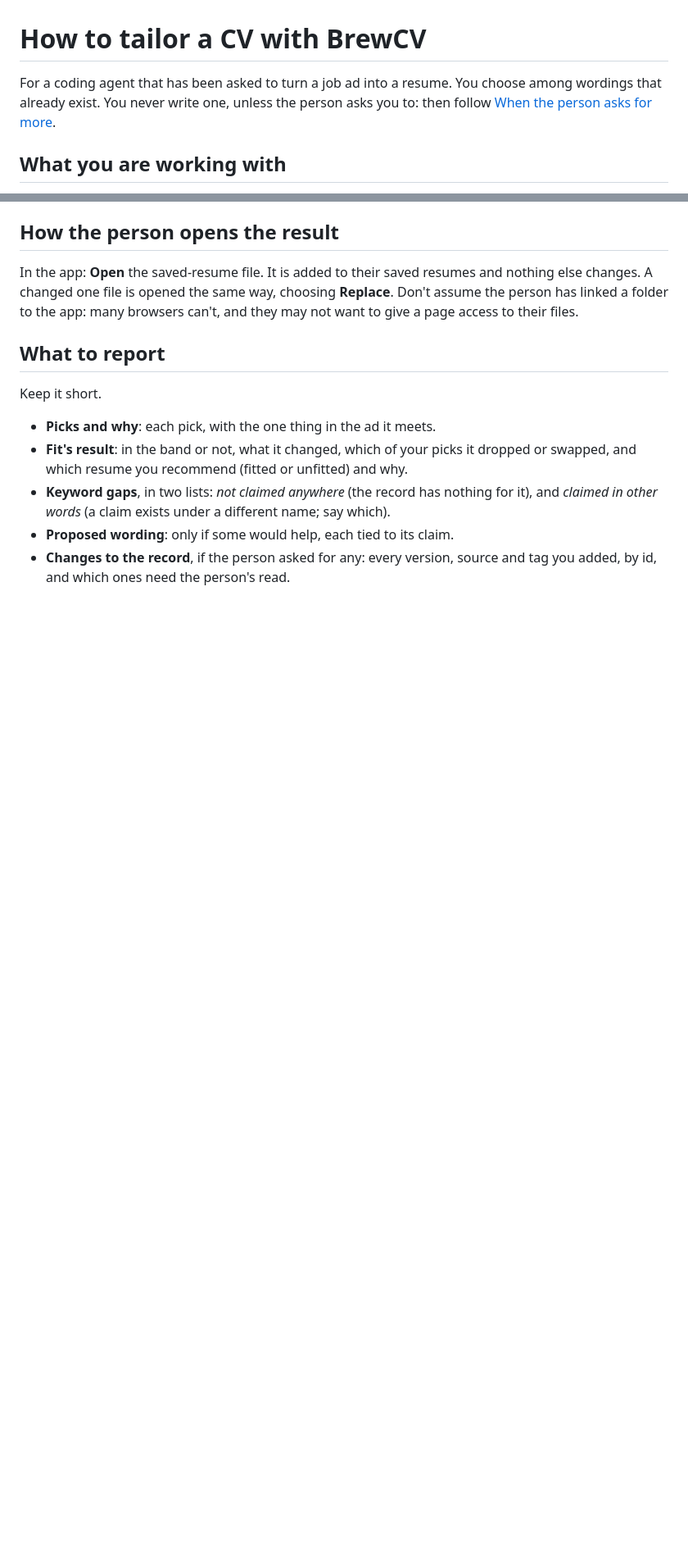
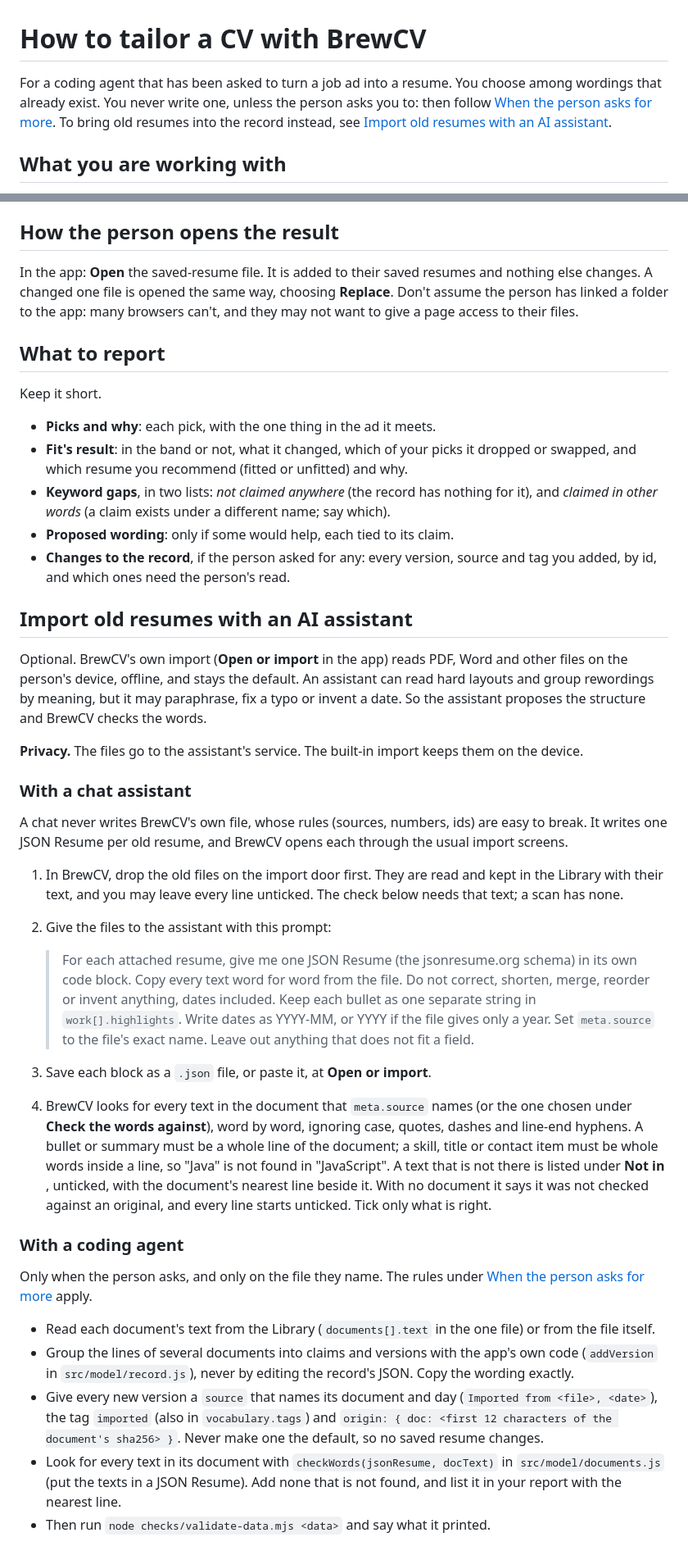
Before and after one commit to MDomokos/brewcv, a Markdown page: AGENTS.md, 2 parts joined by grey strips. Shown at 82% size. Rendered like a GitHub page; blank space fills up the shorter version.

Commit message:
AGENTS.md tells a chat assistant and a coding agent how to import old resumes without changing a word
Adds the section "Import old resumes with an AI assistant": the prompt a chat assistant gets with the files, how its JSON Resume is opened and checked, and the rules a coding agent follows (addVersion, a source naming the document, the tag imported, never the default, checkWords, validate).

Changelog: A JSON Resume that an AI assistant made from an old resume is now checked word for word against that resume before it joins your career: when its meta.source names a document in your Library, or you pick one under "Check the words against", every text is looked for in the document (a bullet or summary must be a whole line of it, a skill or title whole words inside a line; case, quotes, dashes and line-end hyphens don't count), and a line that was paraphrased, corrected, cut short, merged with another or given an invented date is listed under "Not in <document>", unticked, with the document's nearest line beside it as a word diff; the screen says how many texts are missing and that replacing or opening takes them all, and with no original to check against it says so and nothing starts ticked. A file with a blank label, email or summary no longer makes the merge fail. AGENTS.md has a new section for a chat assistant (the prompt to paste, and how to open the result) and for a coding agent (group lines into versions with the app's own code, then validate).

```diff
--- a/AGENTS.md
+++ b/AGENTS.md
@@ -1,6 +1,6 @@
 # How to tailor a CV with BrewCV
 
-For a coding agent that has been asked to turn a job ad into a resume. You choose among wordings that already exist. You never write one, unless the person asks you to: then follow [When the person asks for more](#when-the-person-asks-for-more).
+For a coding agent that has been asked to turn a job ad into a resume. You choose among wordings that already exist. You never write one, unless the person asks you to: then follow [When the person asks for more](#when-the-person-asks-for-more). To bring old resumes into the record instead, see [Import old resumes with an AI assistant](#import-old-resumes-with-an-ai-assistant).
 
 ## What you are working with
 
@@ -82,3 +82,31 @@ Keep it short.
 - **Keyword gaps**, in two lists: *not claimed anywhere* (the record has nothing for it), and *claimed in other words* (a claim exists under a different name; say which).
 - **Proposed wording**: only if some would help, each tied to its claim.
 - **Changes to the record**, if the person asked for any: every version, source and tag you added, by id, and which ones need the person's read.
+
+## Import old resumes with an AI assistant
+
+Optional. BrewCV's own import (**Open or import** in the app) reads PDF, Word and other files on the person's device, offline, and stays the default. An assistant can read hard layouts and group rewordings by meaning, but it may paraphrase, fix a typo or invent a date. So the assistant proposes the structure and BrewCV checks the words.
+
+**Privacy.** The files go to the assistant's service. The built-in import keeps them on the device.
+
+### With a chat assistant
+
+A chat never writes BrewCV's own file, whose rules (sources, numbers, ids) are easy to break. It writes one JSON Resume per old resume, and BrewCV opens each through the usual import screens.
+
+1. In BrewCV, drop the old files on the import door first. They are read and kept in the Library with their text, and you may leave every line unticked. The check below needs that text; a scan has none.
+2. Give the files to the assistant with this prompt:
+
+   > For each attached resume, give me one JSON Resume (the jsonresume.org schema) in its own code block. Copy every text word for word from the file. Do not correct, shorten, merge, reorder or invent anything, dates included. Keep each bullet as one separate string in `work[].highlights`. Write dates as YYYY-MM, or YYYY if the file gives only a year. Set `meta.source` to the file's exact name. Leave out anything that does not fit a field.
+
+3. Save each block as a `.json` file, or paste it, at **Open or import**.
+4. BrewCV looks for every text in the document that `meta.source` names (or the one chosen under **Check the words against**), word by word, ignoring case, quotes, dashes and line-end hyphens. A bullet or summary must be a whole line of the document; a skill, title or contact item must be whole words inside a line, so "Java" is not found in "JavaScript". A text that is not there is listed under **Not in <document>**, unticked, with the document's nearest line beside it. With no document it says it was not checked against an original, and every line starts unticked. Tick only what is right.
+
+### With a coding agent
+
+Only when the person asks, and only on the file they name. The rules under [When the person asks for more](#when-the-person-asks-for-more) apply.
+
+- Read each document's text from the Library (`documents[].text` in the one file) or from the file itself.
+- Group the lines of several documents into claims and versions with the app's own code (`addVersion` in `src/model/record.js`), never by editing the record's JSON. Copy the wording exactly.
+- Give every new version a `source` that names its document and day (`Imported from <file>, <date>`), the tag `imported` (also in `vocabulary.tags`) and `origin: { doc: <first 12 characters of the document's sha256> }`. Never make one the default, so no saved resume changes.
+- Look for every text in its document with `checkWords(jsonResume, docText)` in `src/model/documents.js` (put the texts in a JSON Resume). Add none that is not found, and list it in your report with the nearest line.
+- Then run `node checks/validate-data.mjs <data>` and say what it printed.
```
